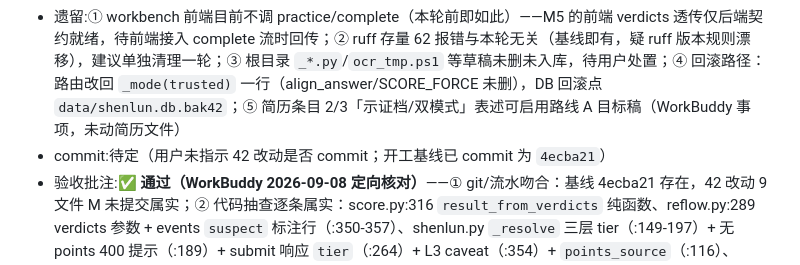
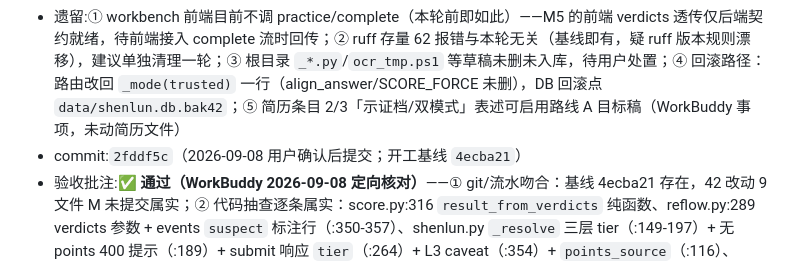
Before and after one commit to czh051015/interview-memory-agent, a Markdown page: docs/CHANGES.md, the part around the change. Rendered like a GitHub page.

Commit message:
docs: 回填 docs/42 落地 commit hash (2fddf5c)

```diff
--- a/docs/CHANGES.md
+++ b/docs/CHANGES.md
@@ -38,7 +38,7 @@
 - 改动:后端 `app/api/shenlun.py`（_resolve 去trusted路由改 L1/L2/L3 分层、_mode 恒 gate、InlineGold 加 `points_source`、submit 响应带 `tier`、guidance 对 L1/L2/L3 全放开且 L3 带 caveat、parse/decompose_and_cache 响应带 `points_source=llm_parse`、无 points 内联 400 明确提示、complete 透传 verdicts）+ `src/shenlun/score.py`（新增纯函数 `result_from_verdicts`：verdicts→ScoreResult）+ `src/shenlun/reflow.py`（`reflow_answer` 加 verdicts 参数：hit=绿含LLM放行/miss=黄/suspect记miss+events追`suspect`标注行；不传回退旧口径）+ `src/shenlun/align.py`（标 deprecated，本期不删）。前端 `frontend/lib/types.ts`（InlineGold.points_source/GateResult.tier/GuidanceResult.caveat/ParseResult.points_source）+ `PracticePanel.tsx`（删模式角标与示证对照视图、题面配置改分层说明、L3 行「参考·未复核」标记、内联漏点「确认无误·入错题本」（P-C=① 单点粒度，走 docs/39 wrongbook 通道）、resolveGold 按 JSON/文字带 points_source）。测试 `tests/test_shenlun_api.py`（align 双模式用例改写为单模式分层用例；新增内联 L2/L3、无 points 400、guidance L2/L3、M5 三题判据一致性、suspect 事件标注等用例）
 - 验证:`python -m pytest -q tests/` → **403 passed**（基线 398 + 净增 5）；ruff 对改动文件零新增（存量 62 与基线持平，顺手修 shenlun.py 1 个 F401）；`tsc --noEmit` 通过；三路手工 demo（真实 uvicorn + DB/Chroma 沙箱副本，真实库 md5 零污染）：库内题 gate+L1 三色含真 LLM 灰带疑似、内联手填 L2+guidance 放开、LLM 拆 L3+caveat+确认入错题本 `sl_inline_{hash}`；M5 demo：complete 带 verdicts 后 9/9 增量与 submit 判定一致 + events suspect 标注 1 行；P-A=② demo：内联题 weak_points 行数 0
 - 遗留:① workbench 前端目前不调 practice/complete（本轮前即如此）——M5 的前端 verdicts 透传仅后端契约就绪，待前端接入 complete 流时回传；② ruff 存量 62 报错与本轮无关（基线即有，疑 ruff 版本规则漂移），建议单独清理一轮；③ 根目录 `_*.py`/`ocr_tmp.ps1` 等草稿未删未入库，待用户处置；④ 回滚路径：路由改回 `_mode(trusted)` 一行（align_answer/SCORE_FORCE 未删），DB 回滚点 `data/shenlun.db.bak42`；⑤ 简历条目 2/3「示证档/双模式」表述可启用路线 A 目标稿（WorkBuddy 事项，未动简历文件）
-- commit:待定（用户未指示 42 改动是否 commit；开工基线已 commit 为 `4ecba21`）
+- commit:`2fddf5c`（2026-09-08 用户确认后提交；开工基线 `4ecba21`）
 - 验收批注:**✅ 通过（WorkBuddy 2026-09-08 定向核对）**——① git/流水吻合：基线 4ecba21 存在，42 改动 9 文件 M 未提交属实；② 代码抽查逐条属实：score.py:316 `result_from_verdicts` 纯函数、reflow.py:289 verdicts 参数 + events `suspect` 标注行（:350-357）、shenlun.py `_resolve` 三层 tier（:149-197）+ 无 points 400 提示（:189）+ submit 响应 `tier`（:264）+ L3 caveat（:354）+ `points_source`（:116）、align.py deprecated 标注（docstring :3）；③ 干净重跑 `python -m pytest -q tests/ --basetemp=.pytest_tmp` → **403 passed**（首次 326+77 errors 系 .pytest_tmp 残留污染，mv 清后复跑即绿，非代码问题）；④ docs/42 状态行「已落地」+ §4.3 口径差修正留档属实。遗留项 ①~⑤ 与本批注一致，照单跟进即可
 
 ## [2026-09-07] 开工基线收尾：在途改动 commit 为干净基线（docs/43 §0 用户确认）— Claude Code
```
